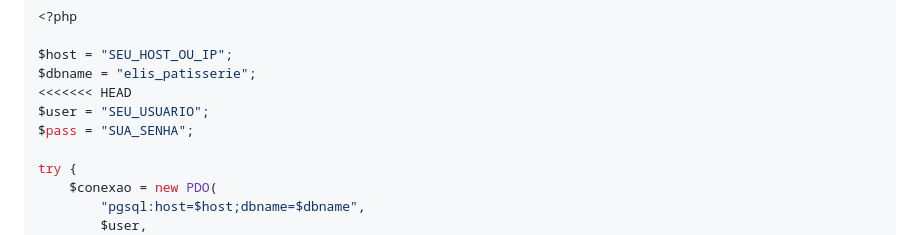
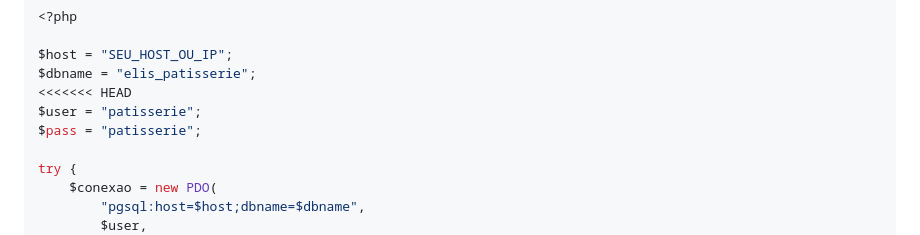
Before and after one commit to elisperin/elis-patisserie, a Markdown page: README.md, the part around the change. Drawn GitHub-style.

Commit message:
Update database credentials in README.md

```diff
--- a/README.md
+++ b/README.md
@@ -707,8 +707,8 @@ e configure os dados do PostgreSQL:
 $host = "SEU_HOST_OU_IP";
 $dbname = "elis_patisserie";
 <<<<<<< HEAD
-$user = "SEU_USUARIO";
-$pass = "SUA_SENHA";
+$user = "patisserie";
+$pass = "patisserie";
 
 try {
     $conexao = new PDO(
```
